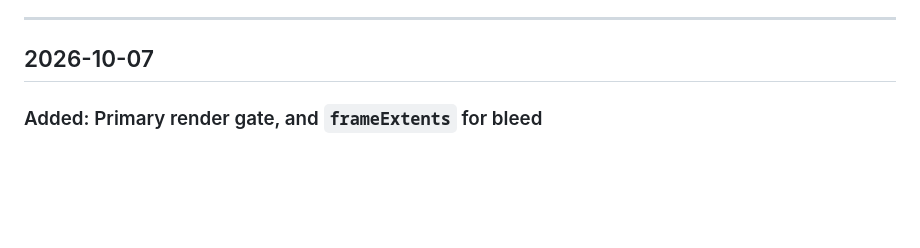
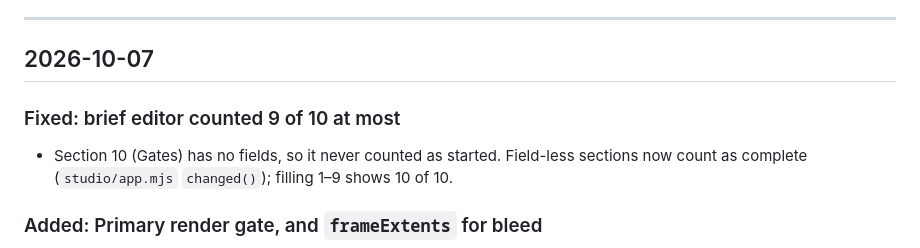
Before and after one commit to quantoxt/motion-design-engine, a Markdown page: docs/changelog.md, the part around the change. Rendered like a GitHub page; blank space fills up the shorter version.

```diff
--- a/docs/changelog.md
+++ b/docs/changelog.md
@@ -6,6 +6,10 @@ Bugs found in existing factory code are detailed in `docs/bug-docs.md`; this fil
 ---
 
 ## 2026-10-07
+
+### Fixed: brief editor counted 9 of 10 at most
+- Section 10 (Gates) has no fields, so it never counted as started. Field-less sections now count as complete
+  (`studio/app.mjs` `changed()`); filling 1–9 shows 10 of 10.
 
 ### Added: Primary render gate, and `frameExtents` for bleed
 - The primary format (`film.json` `formats[0]`) renders first and you approve it in the studio before the other
```
Also changed, not shown: docs/reverse-pipeline-plan.md (+36 -0 lines).
